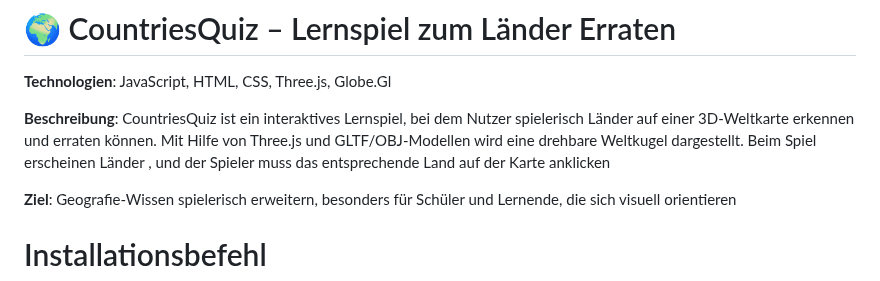
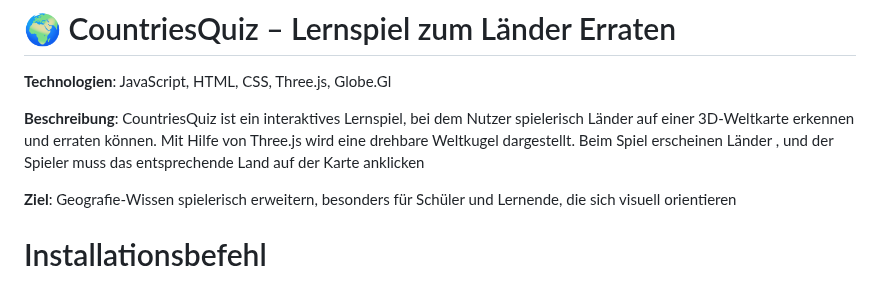
Before and after one commit to mesh98a/CountriesQuiz, a Markdown page: README.md, the part around the change. GitHub-like rendering.

```diff
--- a/README.md
+++ b/README.md
@@ -2,7 +2,7 @@
 **Technologien**: JavaScript, HTML, CSS, Three.js, Globe.Gl
 
 **Beschreibung**:
-CountriesQuiz ist ein interaktives Lernspiel, bei dem Nutzer spielerisch Länder auf einer 3D-Weltkarte erkennen und erraten können. Mit Hilfe von Three.js und GLTF/OBJ-Modellen wird eine drehbare Weltkugel dargestellt. Beim Spiel erscheinen Länder , und der Spieler muss das entsprechende Land auf der Karte anklicken
+CountriesQuiz ist ein interaktives Lernspiel, bei dem Nutzer spielerisch Länder auf einer 3D-Weltkarte erkennen und erraten können. Mit Hilfe von Three.js wird eine drehbare Weltkugel dargestellt. Beim Spiel erscheinen Länder , und der Spieler muss das entsprechende Land auf der Karte anklicken
 
 **Ziel**:
 Geografie-Wissen spielerisch erweitern, besonders für Schüler und Lernende, die sich visuell orientieren
```
